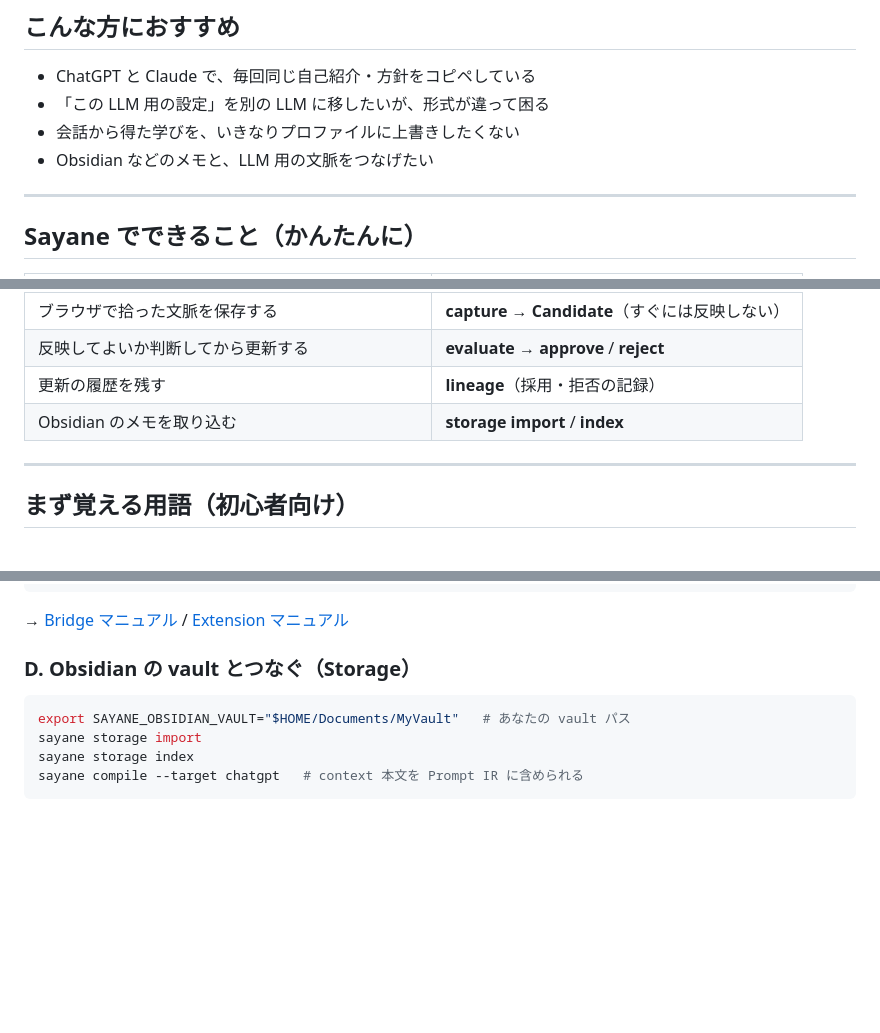
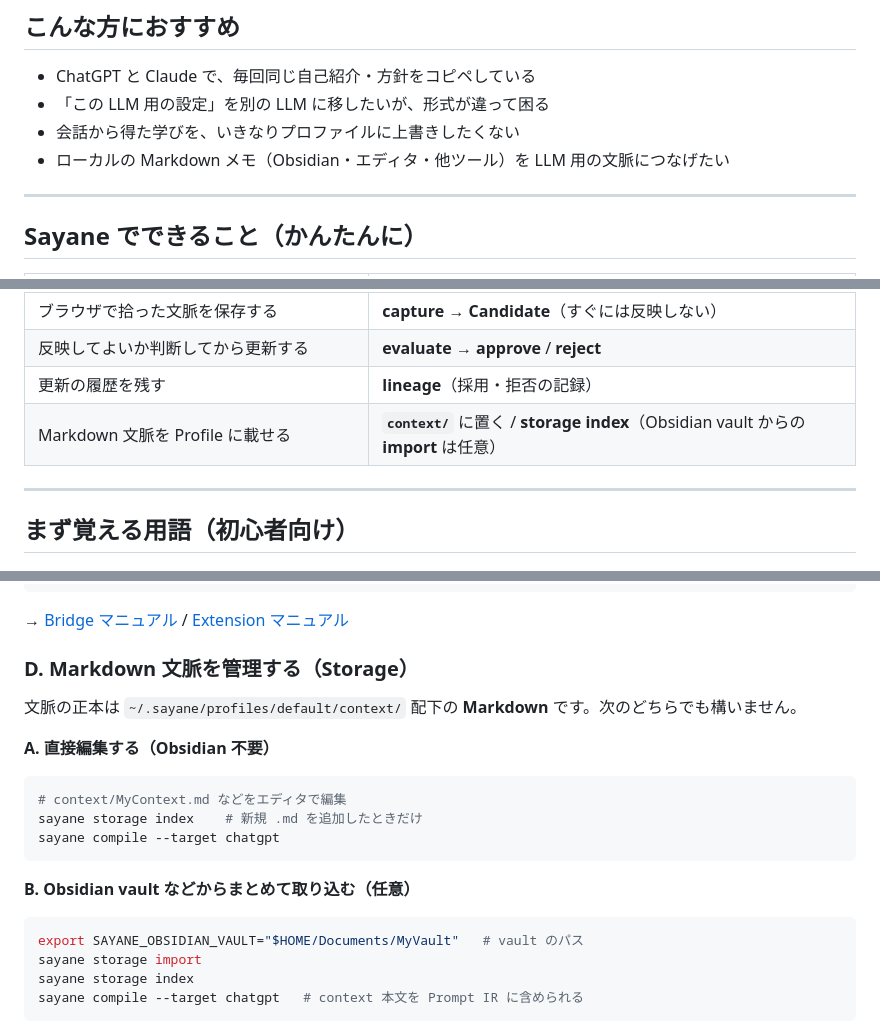
Before and after one commit to zyx-corporation/sayane, a Markdown page: README_ja.md, 3 parts joined by grey strips. Rendered like a GitHub page; blank space fills up the shorter version.

Commit message:
docs: describe storage as Markdown-first in Japanese README
Clarify that context lives in context/ Markdown files and Obsidian vault import is optional, not the only way to bring notes into Sayane.

Co-authored-by: Cursor <cursoragent@cursor.com>

````diff
--- a/README_ja.md
+++ b/README_ja.md
@@ -15,7 +15,7 @@ Sayane は、**ChatGPT・Claude など複数の LLM のあいだで、あなた
 - ChatGPT と Claude で、毎回同じ自己紹介・方針をコピペしている
 - 「この LLM 用の設定」を別の LLM に移したいが、形式が違って困る
 - 会話から得た学びを、いきなりプロファイルに上書きしたくない
-- Obsidian などのメモと、LLM 用の文脈をつなげたい
+- ローカルの Markdown メモ（Obsidian・エディタ・他ツール）を LLM 用の文脈につなげたい
 
 ---
 
@@ -28,7 +28,7 @@ Sayane は、**ChatGPT・Claude など複数の LLM のあいだで、あなた
 | ブラウザで拾った文脈を保存する | **capture** → **Candidate**（すぐには反映しない） |
 | 反映してよいか判断してから更新する | **evaluate** → **approve** / **reject** |
 | 更新の履歴を残す | **lineage**（採用・拒否の記録） |
-| Obsidian のメモを取り込む | **storage import** / **index** |
+| Markdown 文脈を Profile に載せる | **`context/`** に置く / **storage index**（Obsidian vault からの **import** は任意） |
 
 ---
 
@@ -232,10 +232,22 @@ cd extension && npm install && npm run build
 
 → [Bridge マニュアル](docs/bridge-manual.md) / [Extension マニュアル](docs/extension-manual.md)
 
-### D. Obsidian の vault とつなぐ（Storage）
+### D. Markdown 文脈を管理する（Storage）
+
+文脈の正本は `~/.sayane/profiles/default/context/` 配下の **Markdown** です。次のどちらでも構いません。
+
+**A. 直接編集する（Obsidian 不要）**
 
 ```bash
-export SAYANE_OBSIDIAN_VAULT="$HOME/Documents/MyVault"   # あなたの vault パス
+# context/MyContext.md などをエディタで編集
+sayane storage index    # 新規 .md を追加したときだけ
+sayane compile --target chatgpt
+```
+
+**B. Obsidian vault などからまとめて取り込む（任意）**
+
+```bash
+export SAYANE_OBSIDIAN_VAULT="$HOME/Documents/MyVault"   # vault のパス
 sayane storage import
 sayane storage index
 sayane compile --target chatgpt   # context 本文を Prompt IR に含められる
````
Also changed, not shown: other parts of README_ja.md (+3 -3 lines).
